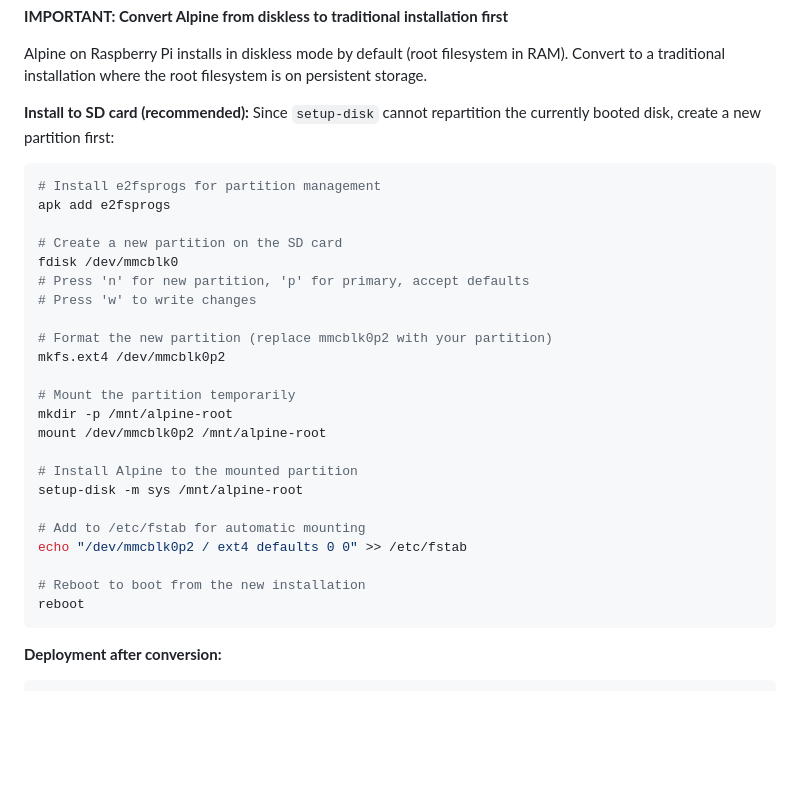
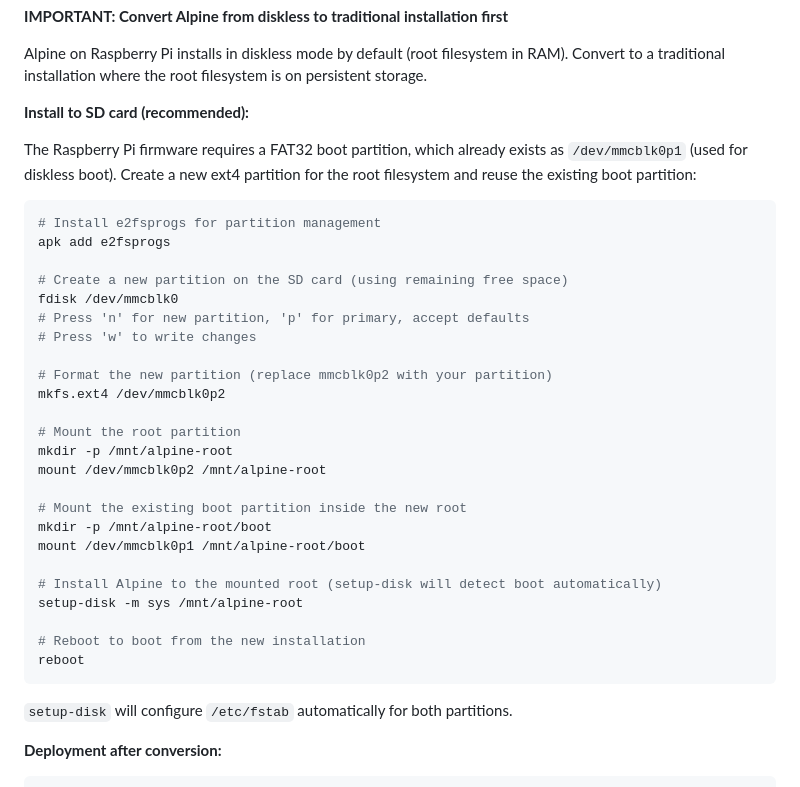
Before and after one commit to BKWSU-UK/tc-server, a Markdown page: README.md, the part around the change. Rendered like a GitHub page; blank space fills up the shorter version.

Commit message:
Fix Alpine conversion: reuse existing FAT16 boot partition for RPi firmware, mount as /boot in new root

````diff
--- a/README.md
+++ b/README.md
@@ -60,13 +60,14 @@ Alpine minimal does not include sudo by default. Run as root.
 Alpine on Raspberry Pi installs in diskless mode by default (root filesystem in RAM). Convert to a traditional installation where the root filesystem is on persistent storage.
 
 **Install to SD card (recommended):**
-Since `setup-disk` cannot repartition the currently booted disk, create a new partition first:
+
+The Raspberry Pi firmware requires a FAT32 boot partition, which already exists as `/dev/mmcblk0p1` (used for diskless boot). Create a new ext4 partition for the root filesystem and reuse the existing boot partition:
 
 ```bash
 # Install e2fsprogs for partition management
 apk add e2fsprogs
 
-# Create a new partition on the SD card
+# Create a new partition on the SD card (using remaining free space)
 fdisk /dev/mmcblk0
 # Press 'n' for new partition, 'p' for primary, accept defaults
 # Press 'w' to write changes
@@ -74,19 +75,22 @@ fdisk /dev/mmcblk0
 # Format the new partition (replace mmcblk0p2 with your partition)
 mkfs.ext4 /dev/mmcblk0p2
 
-# Mount the partition temporarily
+# Mount the root partition
 mkdir -p /mnt/alpine-root
 mount /dev/mmcblk0p2 /mnt/alpine-root
 
-# Install Alpine to the mounted partition
+# Mount the existing boot partition inside the new root
+mkdir -p /mnt/alpine-root/boot
+mount /dev/mmcblk0p1 /mnt/alpine-root/boot
+
+# Install Alpine to the mounted root (setup-disk will detect boot automatically)
 setup-disk -m sys /mnt/alpine-root
-
-# Add to /etc/fstab for automatic mounting
-echo "/dev/mmcblk0p2 / ext4 defaults 0 0" >> /etc/fstab
 
 # Reboot to boot from the new installation
 reboot
 ```
+
+`setup-disk` will configure `/etc/fstab` automatically for both partitions.
 
 **Deployment after conversion:**
 ```bash
````
